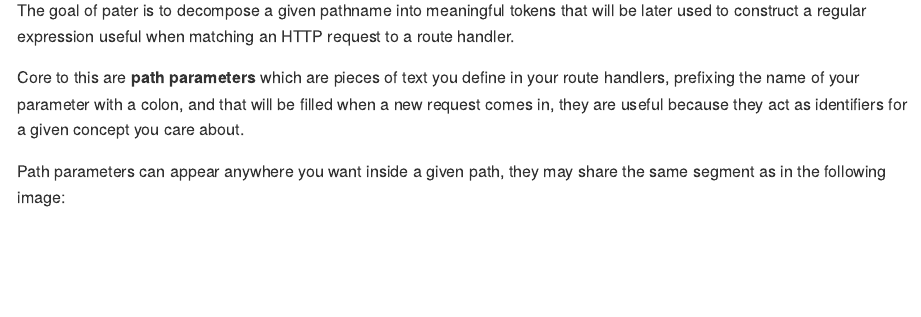
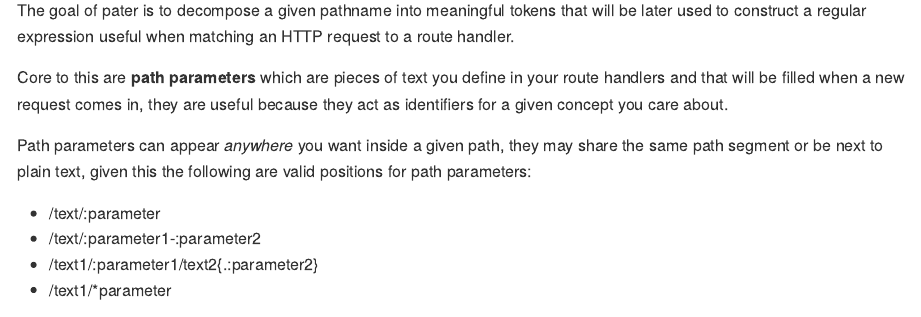
Before and after one commit to JulioCollazos64/pater, an R Markdown document (README.Rmd): the page in a window 1100 px wide, from 110 px down. The pictures show the output file README.md that the author committed with the source, drawn offline in the style of GitHub.

Commit message:
docs: update

```diff
--- a/README.Rmd
+++ b/README.Rmd
@@ -20,12 +20,14 @@ knitr::opts_chunk$set(
 
 The goal of pater is to decompose a given pathname into meaningful tokens that will be later used to construct a regular expression useful when matching an HTTP request to a route handler.
 
-Core to this are **path parameters** which are pieces of text you define in your route handlers, prefixing the name of your parameter with a colon, and that will be filled when a new request comes in, they are useful because they act as identifiers for a given concept you care about.
+Core to this are **path parameters** which are pieces of text you define in your route handlers and that will be filled when a new request comes in, they are useful because they act as identifiers for a given concept you care about.
 
-Path parameters can appear anywhere you want inside a given path, they may share the same segment as in the following image:
+Path parameters can appear *anywhere* you want inside a given path, they may share the same path segment or be next to plain text, given this the following are valid positions for path parameters:
 
-<img src="man/figures/image.svg"/>
-
+- /text/:parameter
+- /text/:parameter1-:parameter2
+- /text1/:parameter1/text2{.:parameter2}
+- /text1/*parameter
 
 ## Installation
 
```
Also changed, not shown: R/parse.R (+3 -3 lines), R/stringify.R (+2 -1 lines), README.md, 3 other files.
